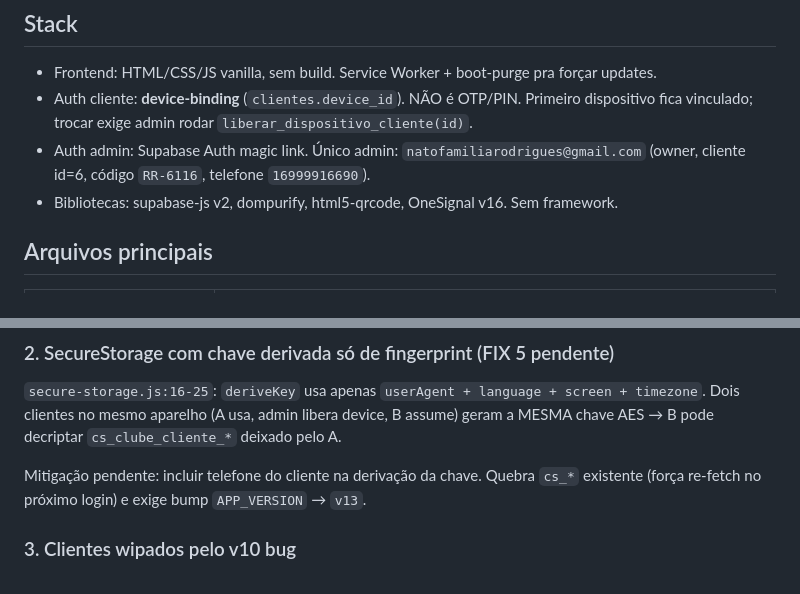
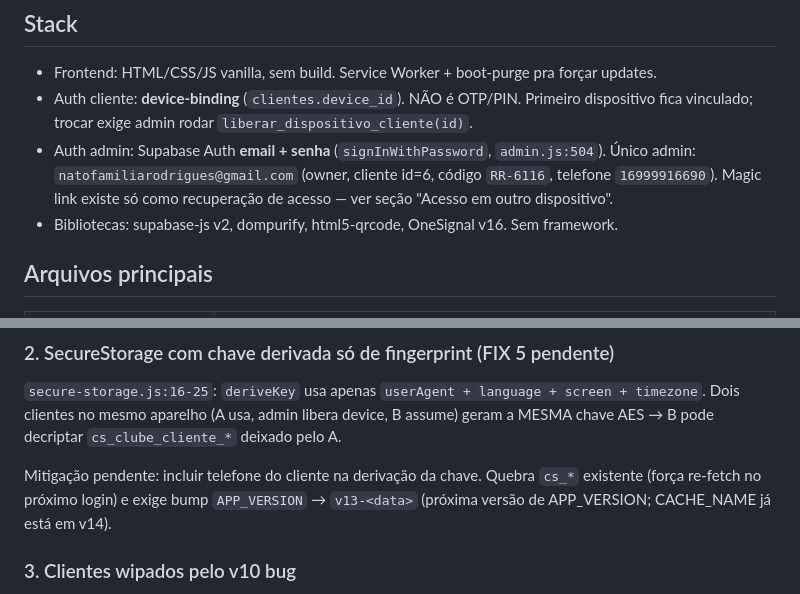
Before and after one commit to natozar/clube-prime, a Markdown page: CLAUDE.md, 2 parts joined by grey strips. GitHub-like rendering.

```diff
--- a/CLAUDE.md
+++ b/CLAUDE.md
@@ -6,7 +6,7 @@ PWA de fidelidade do Empório Família Rodrigues (Ribeirão Preto). Produção e
 
 - Frontend: HTML/CSS/JS vanilla, sem build. Service Worker + boot-purge pra forçar updates.
 - Auth cliente: **device-binding** (`clientes.device_id`). NÃO é OTP/PIN. Primeiro dispositivo fica vinculado; trocar exige admin rodar `liberar_dispositivo_cliente(id)`.
-- Auth admin: Supabase Auth magic link. Único admin: `natofamiliarodrigues@gmail.com` (owner, cliente id=6, código `RR-6116`, telefone `16999916690`).
+- Auth admin: Supabase Auth **email + senha** (`signInWithPassword`, `admin.js:504`). Único admin: `natofamiliarodrigues@gmail.com` (owner, cliente id=6, código `RR-6116`, telefone `16999916690`). Magic link existe só como recuperação de acesso — ver seção "Acesso em outro dispositivo".
 - Bibliotecas: supabase-js v2, dompurify, html5-qrcode, OneSignal v16. Sem framework.
 
 ## Arquivos principais
@@ -84,7 +94,7 @@ WHERE proname = 'executar_resgate_cliente' AND pronamespace='public'::regnamespa
 
 `secure-storage.js:16-25`: `deriveKey` usa apenas `userAgent + language + screen + timezone`. Dois clientes no mesmo aparelho (A usa, admin libera device, B assume) geram a MESMA chave AES → B pode decriptar `cs_clube_cliente_*` deixado pelo A.
 
-Mitigação pendente: incluir telefone do cliente na derivação da chave. Quebra `cs_*` existente (força re-fetch no próximo login) e exige bump `APP_VERSION` → `v13`.
+Mitigação pendente: incluir telefone do cliente na derivação da chave. Quebra `cs_*` existente (força re-fetch no próximo login) e exige bump `APP_VERSION` → `v13-<data>` (próxima versão de APP_VERSION; CACHE_NAME já está em v14).
 
 ### 3. Clientes wipados pelo v10 bug
 
```
Also changed, not shown: other parts of CLAUDE.md (+19 -9 lines).
